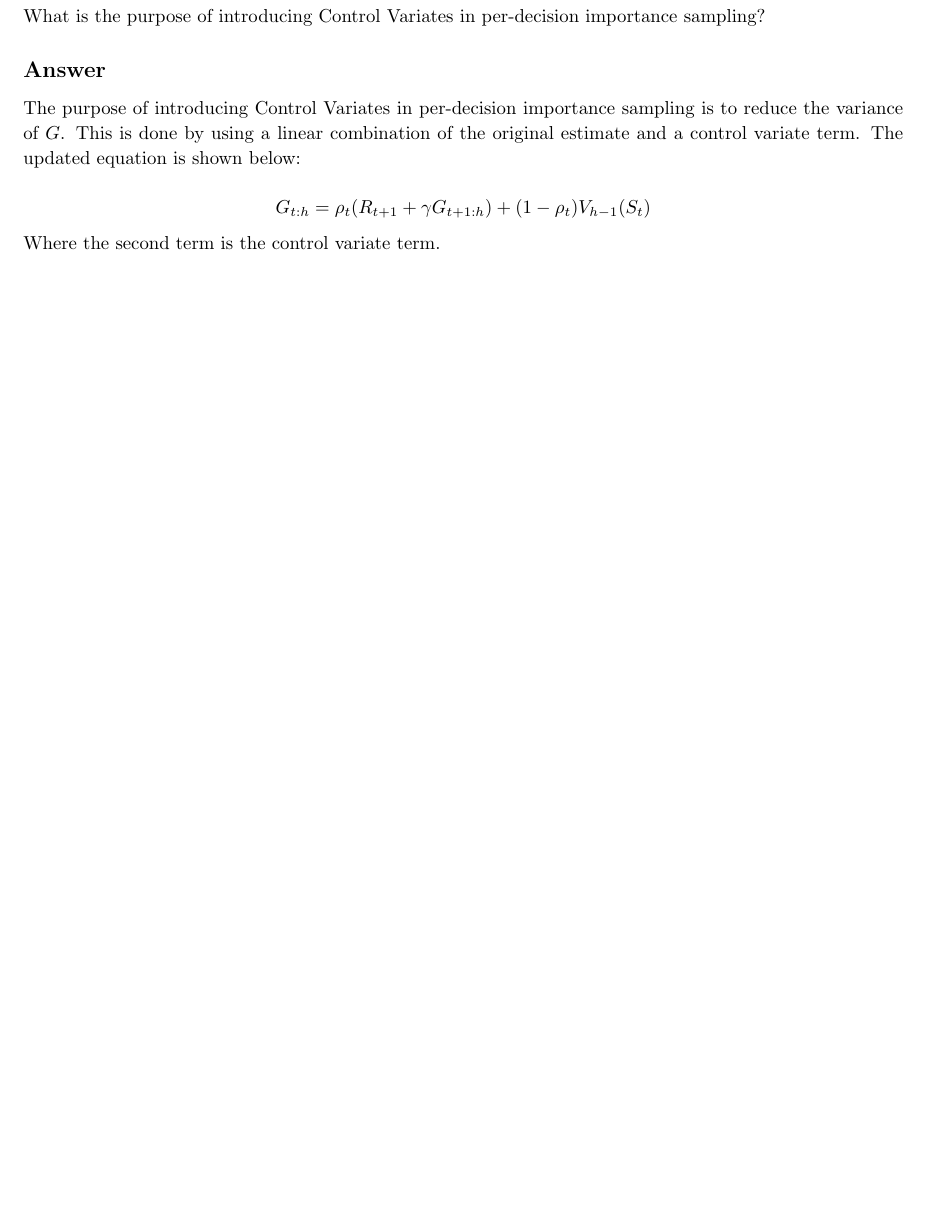
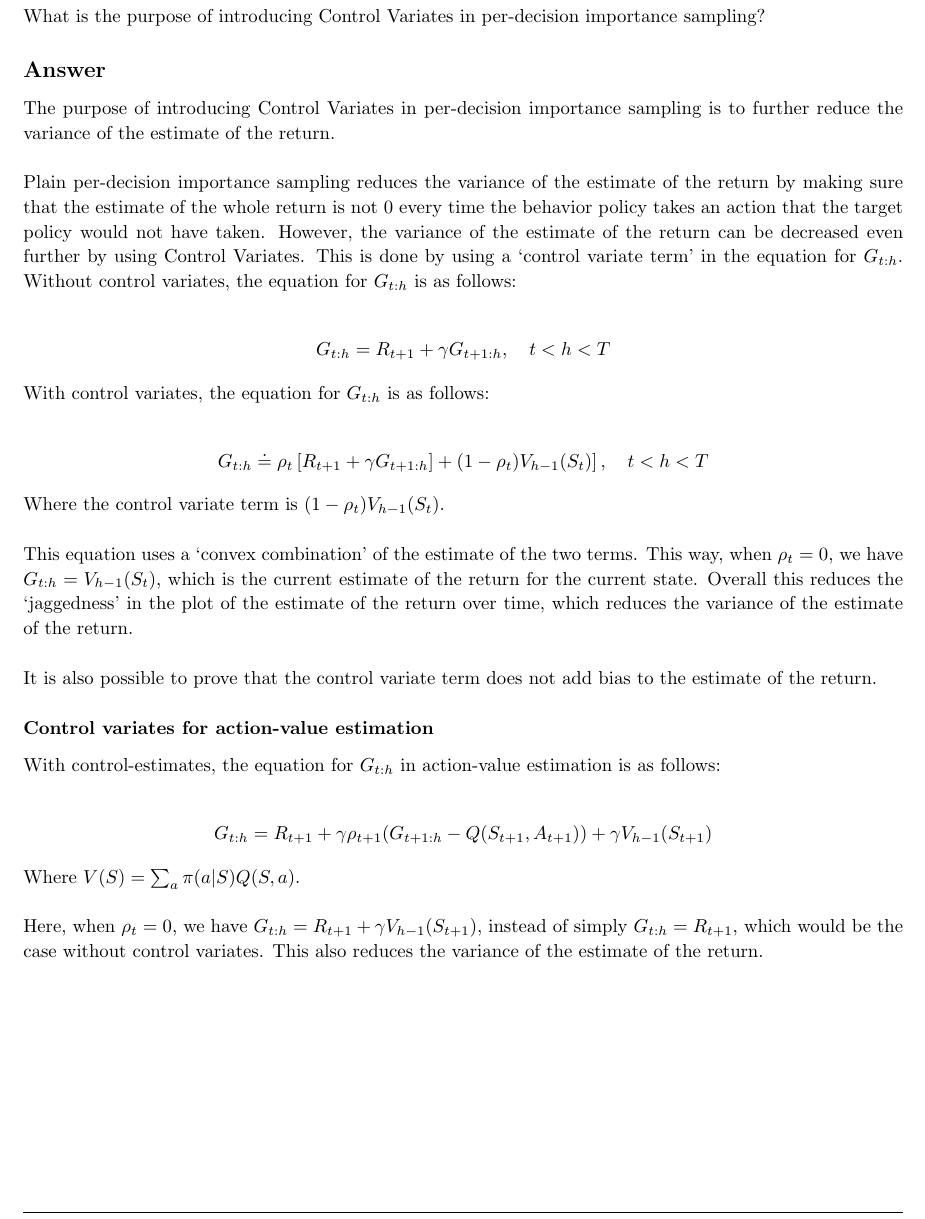
Before and after one commit to arjangupta/rbe595-rl, a LaTeX document (week9/week9.tex): part of page 4 of 6, cut so that both start at the same text, the shorter picture padded with empty space. Compiled offline with pdfLaTeX.

Commit message:
Rectify answer 2, week 9

```diff
--- a/week9/week9.tex
+++ b/week9/week9.tex
@@ -214,15 +214,51 @@
 
     \subsection{Answer}
 
-    The purpose of introducing Control Variates in per-decision importance sampling is to reduce the
-    variance of $G$. This is done by using a linear combination of the original estimate and a
-    control variate term. The updated equation is shown below:
+    The purpose of introducing Control Variates in per-decision importance sampling is
+    to further reduce the variance of the estimate of the return.\\
 
-    \[
-        G_{t:h} = \rho_t (R_{t+1} + \gamma G_{t+1:h}) + (1-\rho_t) V_{h-1} (S_t)
-    \]
+    Plain per-decision importance
+    sampling reduces the variance of the estimate of the return by making sure that the estimate
+    of the whole return is not 0 every time the behavior policy takes an action
+    that the target policy would not have taken. However, the variance of the estimate of the
+    return can be decreased even further by using Control Variates. This is done
+    by using a `control variate term' in the equation for $G_{t:h}$. Without
+    control variates, the equation for $G_{t:h}$ is as follows:
 
-    Where the second term is the control variate term.
+    \begin{align*}
+        G_{t:h} = R_{t+1} + \gamma G_{t+1:h}, \quad t < h < T
+    \end{align*}
+
+    With control variates, the equation for $G_{t:h}$ is as follows:
+
+    \begin{align*}
+        G_{t:h} \doteq \rho_{t} \left[ R_{t+1} + \gamma G_{t+1:h}] + (1 - \rho_{t}) V_{h-1}(S_t) \right], \quad t < h < T
+    \end{align*}
+
+    Where the control variate term is $(1 - \rho_{t}) V_{h-1}(S_t)$.\\
+
+    This equation uses a `convex combination' of the estimate of the two terms. This way,
+    when $\rho_{t} = 0$, we have $G_{t:h} = V_{h-1}(S_t)$, which is the current
+    estimate of the return for the current state. Overall this reduces the `jaggedness' in the
+    plot of the estimate of the return over time, which reduces the variance of the estimate
+    of the return.\\
+
+    It is also possible to prove that the control variate term does not add bias
+    to the estimate of the return.
+
+    \subsubsection{Control variates for action-value estimation}
+
+    With control-estimates, the equation for $G_{t:h}$ in action-value estimation is as follows:
+
+    \begin{align*}
+        G_{t:h} = R_{t+1} + \gamma \rho_{t+1} (G_{t+1:h} - Q(S_{t+1}, A_{t+1})) + \gamma V_{h-1}(S_{t+1})
+    \end{align*}
+
+    Where $V(S) = \sum_{a} \pi(a|S) Q(S, a)$.\\
+
+    Here, when $\rho_{t} = 0$, we have $G_{t:h} = R_{t+1} + \gamma V_{h-1}(S_{t+1})$, instead
+    of simply $G_{t:h} = R_{t+1}$, which would be the case without control variates. This also
+    reduces the variance of the estimate of the return.\\
 
 \end{homeworkProblem}
 
```
Also changed, not shown: week9/week9.pdf.
